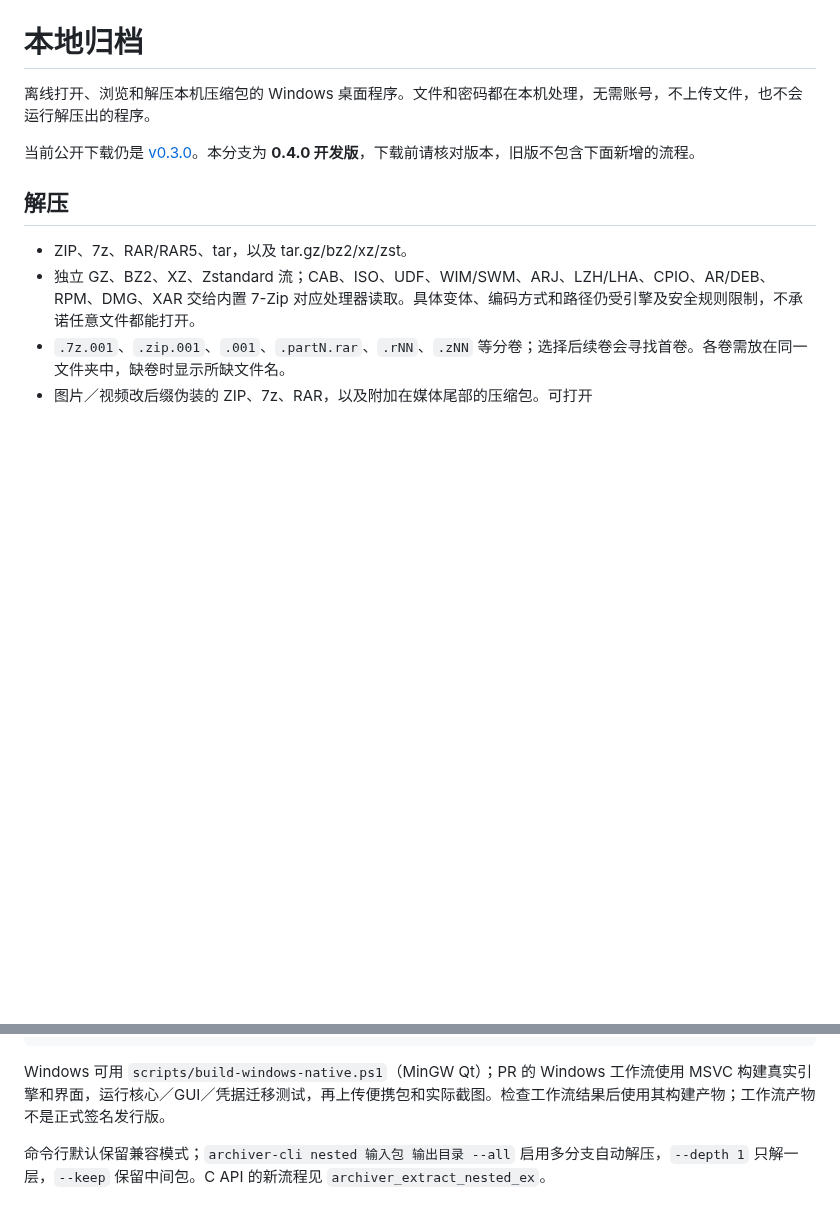
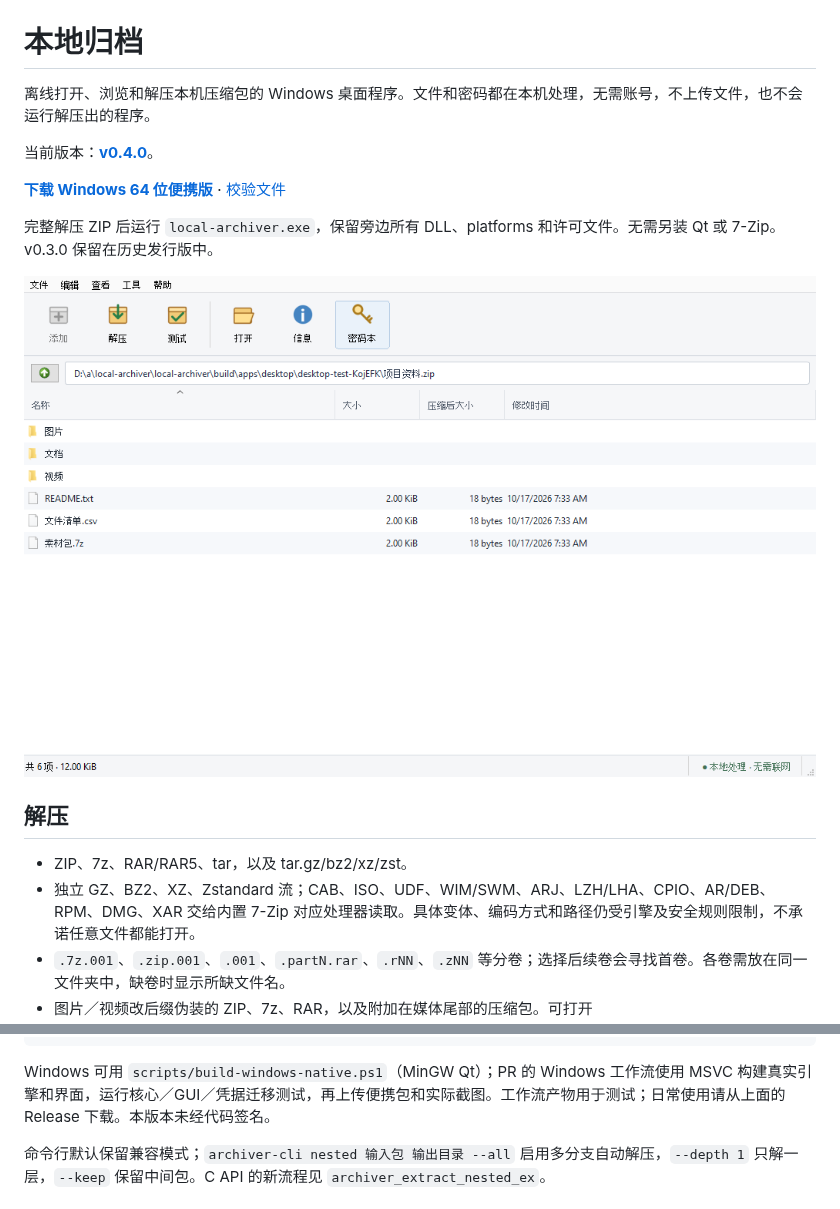
Before and after one commit to qgmzxsn/local-archiver, a Markdown page: README.md, 2 parts joined by grey strips. Rendered like a GitHub page; pictures changed too: docs/screenshots/main-window.png (added); blank space fills up the shorter version.

Commit message:
Prepare v0.4.0 release and update download links

````diff
--- a/README.md
+++ b/README.md
@@ -2,7 +2,13 @@
 
 离线打开、浏览和解压本机压缩包的 Windows 桌面程序。文件和密码都在本机处理，无需账号，不上传文件，也不会运行解压出的程序。
 
-当前公开下载仍是 [v0.3.0](https://github.com/qgmzxsn/local-archiver/releases/tag/v0.3.0)。本分支为 **0.4.0 开发版**，下载前请核对版本，旧版不包含下面新增的流程。
+当前版本：[**v0.4.0**](https://github.com/qgmzxsn/local-archiver/releases/tag/v0.4.0)。
+
+[**下载 Windows 64 位便携版**](https://github.com/qgmzxsn/local-archiver/releases/download/v0.4.0/LocalArchiver-0.4.0-windows-x64-portable.zip) · [校验文件](https://github.com/qgmzxsn/local-archiver/releases/download/v0.4.0/SHA256SUMS.txt)
+
+完整解压 ZIP 后运行 `local-archiver.exe`，保留旁边所有 DLL、platforms 和许可文件。无需另装 Qt 或 7-Zip。v0.3.0 保留在历史发行版中。
+
+![Windows 实际界面](docs/screenshots/main-window.png)
 
 ## 解压
 
@@ -43,7 +49,7 @@ cmake --build build
 ctest --test-dir build --output-on-failure
 ```
 
-Windows 可用 `scripts/build-windows-native.ps1`（MinGW Qt）；PR 的 Windows 工作流使用 MSVC 构建真实引擎和界面，运行核心／GUI／凭据迁移测试，再上传便携包和实际截图。检查工作流结果后使用其构建产物；工作流产物不是正式签名发行版。
+Windows 可用 `scripts/build-windows-native.ps1`（MinGW Qt）；PR 的 Windows 工作流使用 MSVC 构建真实引擎和界面，运行核心／GUI／凭据迁移测试，再上传便携包和实际截图。工作流产物用于测试；日常使用请从上面的 Release 下载。本版本未经代码签名。
 
 命令行默认保留兼容模式；`archiver-cli nested 输入包 输出目录 --all` 启用多分支自动解压，`--depth 1` 只解一层，`--keep` 保留中间包。C API 的新流程见 `archiver_extract_nested_ex`。
 
````
Also changed, not shown: THIRD-PARTY-NOTICES.md (+4 -4 lines), docs/screenshots/extraction-options.png (added), 1 other file.
